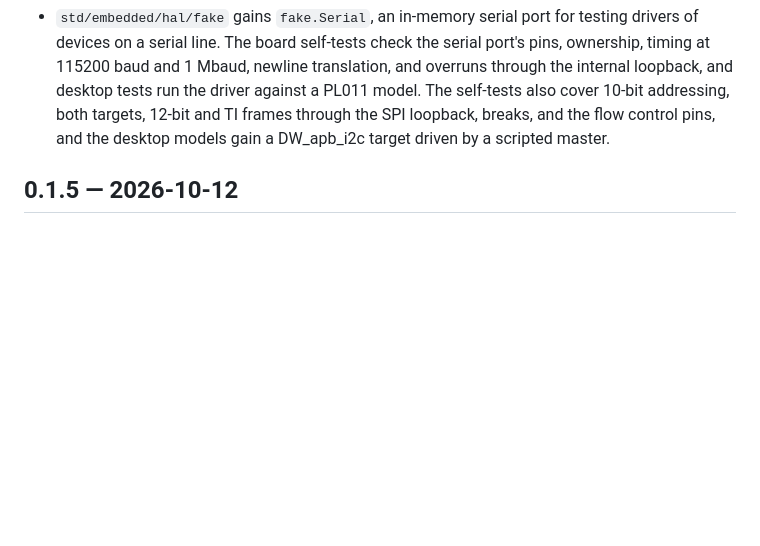
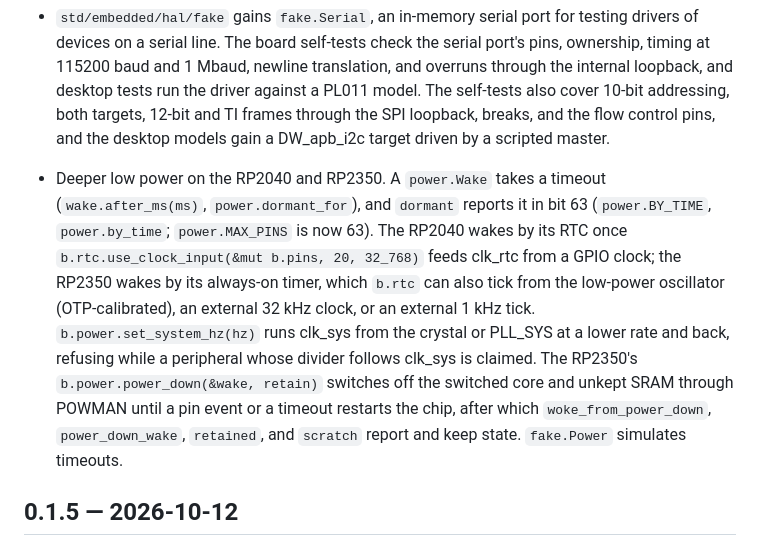
Before and after one commit to Jotrorox/dodo, a Markdown page: CHANGELOG.md, the part around the change. GitHub-like rendering; blank space fills up the shorter version.

Commit message:
Document timed dormant, RP2350 power-down, the slower system clock, and RTC clock sources

```diff
--- a/CHANGELOG.md
+++ b/CHANGELOG.md
@@ -913,6 +913,20 @@
   cover 10-bit addressing, both targets, 12-bit and TI frames through the
   SPI loopback, breaks, and the flow control pins, and the desktop models
   gain a DW_apb_i2c target driven by a scripted master.
+- Deeper low power on the RP2040 and RP2350. A `power.Wake` takes a timeout
+  (`wake.after_ms(ms)`, `power.dormant_for`), and `dormant` reports it in
+  bit 63 (`power.BY_TIME`, `power.by_time`; `power.MAX_PINS` is now 63).
+  The RP2040 wakes by its RTC once `b.rtc.use_clock_input(&mut b.pins, 20,
+  32_768)` feeds clk_rtc from a GPIO clock; the RP2350 wakes by its
+  always-on timer, which `b.rtc` can also tick from the low-power
+  oscillator (OTP-calibrated), an external 32 kHz clock, or an external
+  1 kHz tick. `b.power.set_system_hz(hz)` runs clk_sys from the crystal or
+  PLL_SYS at a lower rate and back, refusing while a peripheral whose
+  divider follows clk_sys is claimed. The RP2350's `b.power.power_down(&wake,
+  retain)` switches off the switched core and unkept SRAM through POWMAN
+  until a pin event or a timeout restarts the chip, after which
+  `woke_from_power_down`, `power_down_wake`, `retained`, and `scratch`
+  report and keep state. `fake.Power` simulates timeouts.
 
 ## 0.1.5 — 2026-10-12
 
```
Also changed, not shown: 2 other files.
